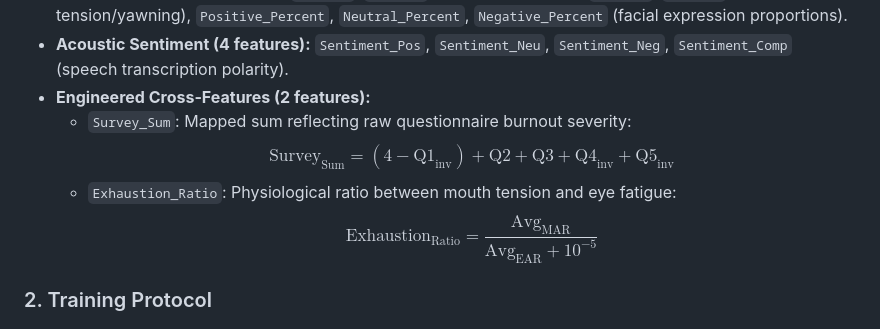
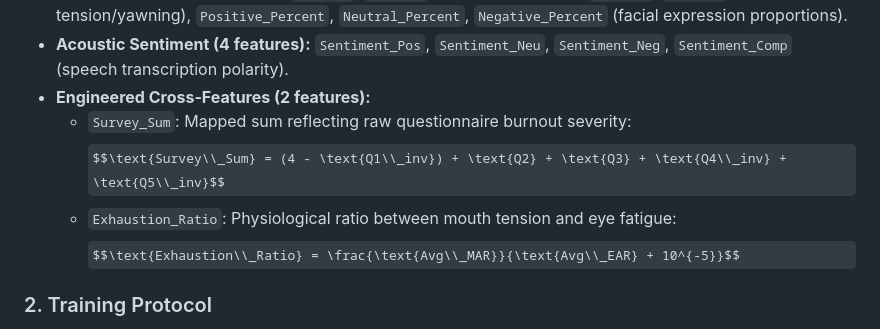
Before and after one commit to kritika-ghosh/MindHaven, a Markdown page: README.md, the part around the change. Rendered like a GitHub page; some formulas as TeX source.

```diff
--- a/README.md
+++ b/README.md
@@ -67,9 +67,9 @@ During inference, a 20-second biometric capture window extracts high-accuracy st
 *   **Acoustic Sentiment (4 features):** `Sentiment_Pos`, `Sentiment_Neu`, `Sentiment_Neg`, `Sentiment_Comp` (speech transcription polarity).
 *   **Engineered Cross-Features (2 features):**
     *   `Survey_Sum`: Mapped sum reflecting raw questionnaire burnout severity:
-        $$\text{Survey}_{\text{Sum}} = (4 - \text{Q1}_{\text{inv}}) + \text{Q2} + \text{Q3} + \text{Q4}_{\text{inv}} + \text{Q5}_{\text{inv}}$$
+        $$\text{Survey\\_Sum} = (4 - \text{Q1\\_inv}) + \text{Q2} + \text{Q3} + \text{Q4\\_inv} + \text{Q5\\_inv}$$
     *   `Exhaustion_Ratio`: Physiological ratio between mouth tension and eye fatigue:
-        $$\text{Exhaustion}_{\text{Ratio}} = \frac{\text{Avg}_{\text{MAR}}}{\text{Avg}_{\text{EAR}} + 10^{-5}}$$
+        $$\text{Exhaustion\\_Ratio} = \frac{\text{Avg\\_MAR}}{\text{Avg\\_EAR} + 10^{-5}}$$
 
 ### 2. Training Protocol
 The model was trained directly on the empirical VIT student dataset (266 cleaned, drop-na records) without synthetic row generation:
```
